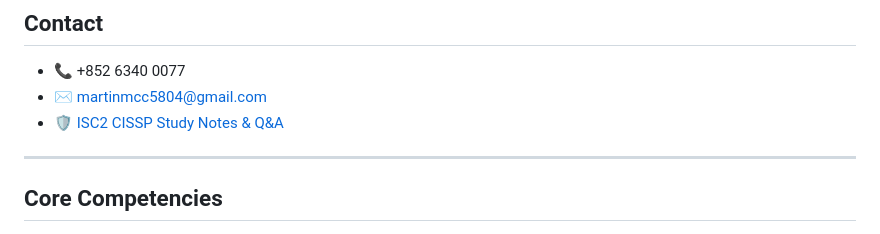
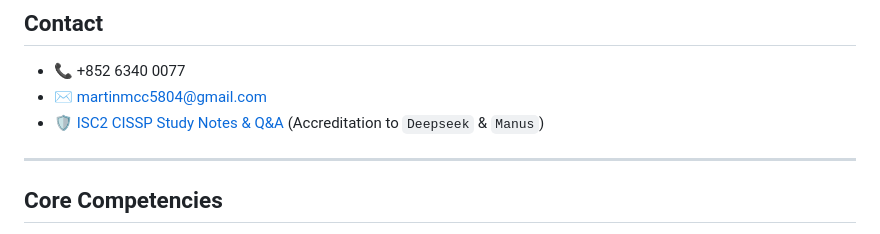
Before and after one commit to Mcc-Mak/cv, a Markdown page: CV (Analyst Programmer).md, the part around the change. Drawn GitHub-style.

```diff
--- a/CV (Analyst Programmer).md
+++ b/CV (Analyst Programmer).md
@@ -8,7 +8,7 @@
 
 - 📞 +852 6340 0077
 - ✉️ [martinmcc5804@gmail.com](mailto:martinmcc5804@gmail.com)
-- 🛡️ [ISC2 CISSP Study Notes & Q&A](https://cisspmastery-s7psrqmw.manus.space/)
+- 🛡️ [ISC2 CISSP Study Notes & Q&A](https://cisspmastery-s7psrqmw.manus.space/) (Accreditation to `Deepseek` & `Manus`)
 
 ---
 
```
